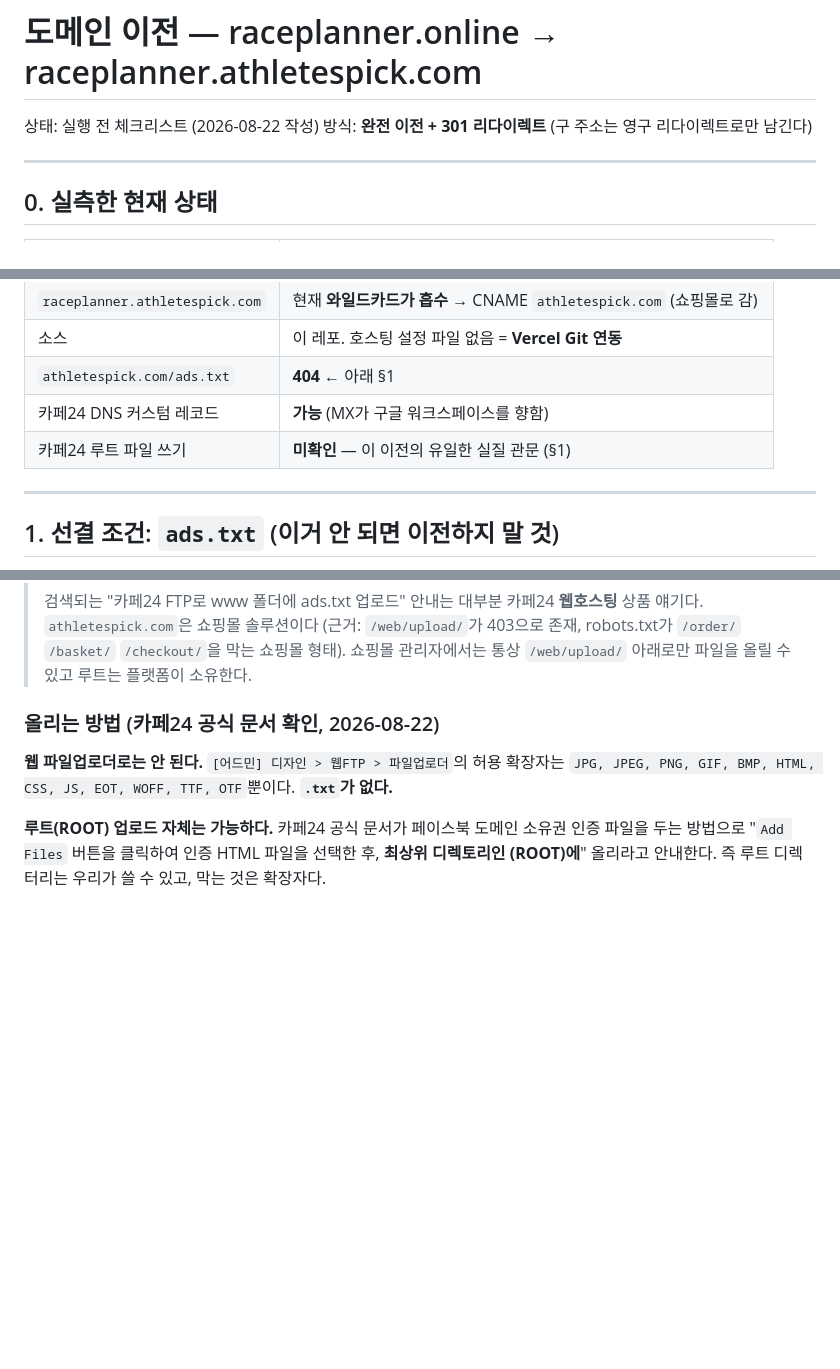
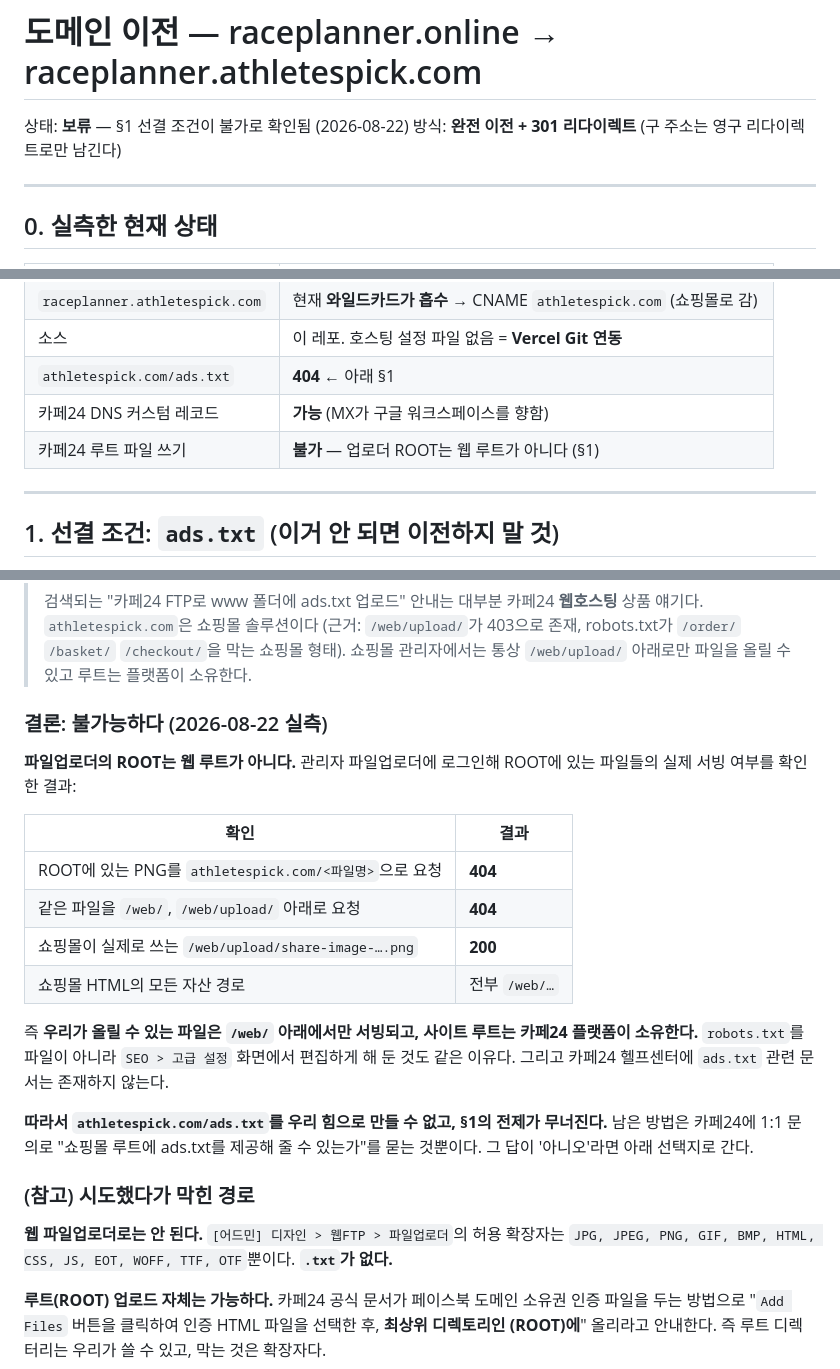
Before and after one commit to AscendraAI/race-planner, a Markdown page: docs/domain-migration.md, 3 parts joined by grey strips. Rendered like a GitHub page; blank space fills up the shorter version.

Commit message:
docs: ads.txt 루트 배치 불가로 확인 — 이전 보류
관리자 파일업로더로 실측했다. ROOT에 있는 파일을 athletespick.com/<파일명>으로
요청하면 404다. 쇼핑몰이 실제로 쓰는 자산은 전부 /web/ 아래에 있고
/web/upload/share-image-….png 는 200이다. 즉 우리가 올린 파일은 /web/ 아래에서만
서빙되고 사이트 루트는 카페24 플랫폼이 소유한다.

robots.txt를 파일이 아니라 SEO > 고급 설정 화면에서 편집하게 해 둔 것도 같은
이유이고, 헬프센터에 ads.txt 문서는 없다.

따라서 athletespick.com/ads.txt를 우리 힘으로 만들 수 없다. §1의 전제가
무너졌으므로 문서 상태를 '보류'로 바꿨다. 남은 방법은 카페24 1:1 문의뿐이다.

```diff
--- a/docs/domain-migration.md
+++ b/docs/domain-migration.md
@@ -1,6 +1,6 @@
 # 도메인 이전 — raceplanner.online → raceplanner.athletespick.com
 
-상태: 실행 전 체크리스트 (2026-08-22 작성)
+상태: **보류** — §1 선결 조건이 불가로 확인됨 (2026-08-22)
 방식: **완전 이전 + 301 리다이렉트** (구 주소는 영구 리다이렉트로만 남긴다)
 
 ---
@@ -16,7 +16,7 @@
 | 소스 | 이 레포. 호스팅 설정 파일 없음 = **Vercel Git 연동** |
 | `athletespick.com/ads.txt` | **404** ← 아래 §1 |
 | 카페24 DNS 커스텀 레코드 | **가능** (MX가 구글 워크스페이스를 향함) |
-| 카페24 루트 파일 쓰기 | **미확인** — 이 이전의 유일한 실질 관문 (§1) |
+| 카페24 루트 파일 쓰기 | **불가** — 업로더 ROOT는 웹 루트가 아니다 (§1) |
 
 ---
 
@@ -64,7 +64,29 @@ ads.txt를 추가로 읽는다. 즉 루트에 파일이 없으면 서브도메
 > 쇼핑몰 관리자에서는 통상 `/web/upload/` 아래로만 파일을 올릴 수 있고 루트는 플랫폼이
 > 소유한다.
 >
-### 올리는 방법 (카페24 공식 문서 확인, 2026-08-22)
+### 결론: 불가능하다 (2026-08-22 실측)
+
+**파일업로더의 ROOT는 웹 루트가 아니다.** 관리자 파일업로더에 로그인해 ROOT에 있는
+파일들의 실제 서빙 여부를 확인한 결과:
+
+| 확인 | 결과 |
+|---|---|
+| ROOT에 있는 PNG를 `athletespick.com/<파일명>`으로 요청 | **404** |
+| 같은 파일을 `/web/`, `/web/upload/` 아래로 요청 | **404** |
+| 쇼핑몰이 실제로 쓰는 `/web/upload/share-image-….png` | **200** |
+| 쇼핑몰 HTML의 모든 자산 경로 | 전부 `/web/…` |
+
+즉 **우리가 올릴 수 있는 파일은 `/web/` 아래에서만 서빙되고, 사이트 루트는 카페24
+플랫폼이 소유한다.** `robots.txt`를 파일이 아니라 `SEO > 고급 설정` 화면에서 편집하게
+해 둔 것도 같은 이유다. 그리고 카페24 헬프센터에 `ads.txt` 관련 문서는 존재하지 않는다.
+
+**따라서 `athletespick.com/ads.txt`를 우리 힘으로 만들 수 없고, §1의 전제가 무너진다.**
+남은 방법은 카페24에 1:1 문의로 "쇼핑몰 루트에 ads.txt를 제공해 줄 수 있는가"를 묻는
+것뿐이다. 그 답이 '아니오'라면 아래 선택지로 간다.
+
+### (참고) 시도했다가 막힌 경로
+
+
 
 **웹 파일업로더로는 안 된다.** `[어드민] 디자인 > 웹FTP > 파일업로더`의 허용 확장자는
 `JPG, JPEG, PNG, GIF, BMP, HTML, CSS, JS, EOT, WOFF, TTF, OTF`뿐이다. **`.txt`가 없다.**
```
